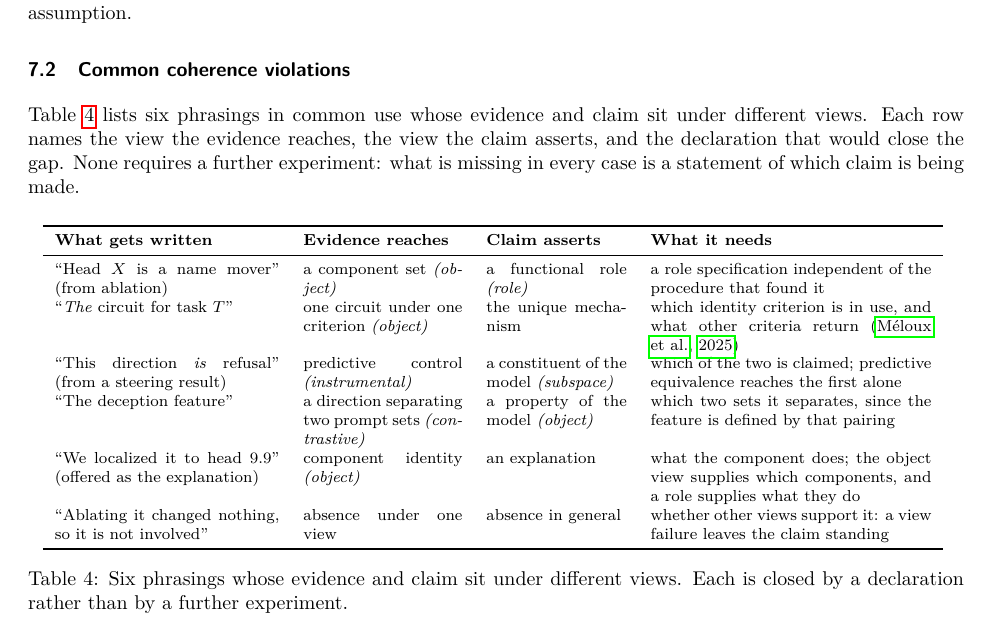
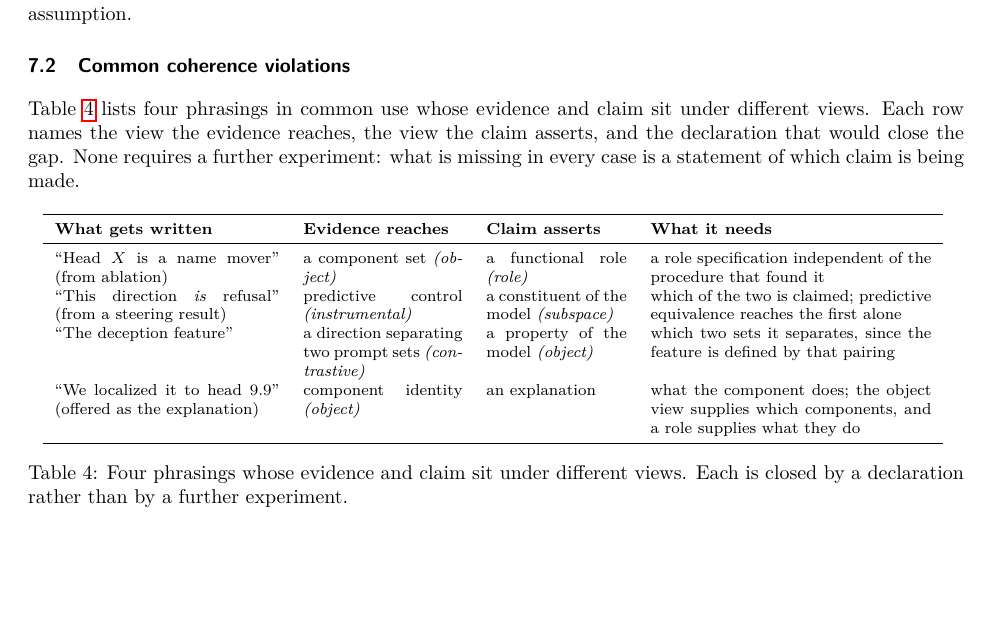
Before and after one commit to mechanistic-views/mechanistic-views, a LaTeX paper (paper/mechviews_v19.tex): part of page 23 of 44, cut so that both start at the same text, the shorter picture padded with empty space. Compiled offline with pdfLaTeX.

Commit message:
Cut two violation rows to four
Dropped 'the circuit for task T' and 'ablating it changed nothing, so it
is not involved'. The four that remain are the strong ones: name mover,
refusal direction, deception feature, and localization offered as
explanation. Each names the view its evidence reaches, the view its claim
asserts, and the declaration that closes the gap.

```diff
--- a/paper/mechviews_v19.tex
+++ b/paper/mechviews_v19.tex
@@ -1638,7 +1638,7 @@ than an unstated assumption.
 
 \subsection{Common coherence violations}
 
-Table~\ref{tab:violations} lists six phrasings in common use whose
+Table~\ref{tab:violations} lists four phrasings in common use whose
 evidence and claim sit under different views.  Each row names the view the
 evidence reaches, the view the claim asserts, and the declaration that
 would close the gap.  None requires a further experiment: what is missing
@@ -1655,11 +1655,6 @@ in every case is a statement of which claim is being made.
   & a component set \emph{(object)}
   & a functional role \emph{(role)}
   & a role specification independent of the procedure that found it \\[4pt]
-``\emph{The} circuit for task~$T$''
-  & one circuit under one criterion \emph{(object)}
-  & the unique mechanism
-  & which identity criterion is in use, and what other criteria return
-    \citep{meloux2025} \\[4pt]
 ``This direction \emph{is} refusal'' (from a steering result)
   & predictive control \emph{(instrumental)}
   & a constituent of the model \emph{(subspace)}
@@ -1674,15 +1669,10 @@ in every case is a statement of which claim is being made.
   & component identity \emph{(object)}
   & an explanation
   & what the component does; the object view supplies which components,
-    and a role supplies what they do \\[4pt]
-``Ablating it changed nothing, so it is not involved''
-  & absence under one view
-  & absence in general
-  & whether other views support it: a view failure leaves the claim
-    standing \\
+    and a role supplies what they do \\
 \bottomrule
 \end{tabular}
-\caption{Six phrasings whose evidence and claim sit under different views.
+\caption{Four phrasings whose evidence and claim sit under different views.
 Each is closed by a declaration rather than by a further experiment.}
 \label{tab:violations}
 \end{table}
```
Also changed, not shown: paper/mechviews_v19.pdf.
